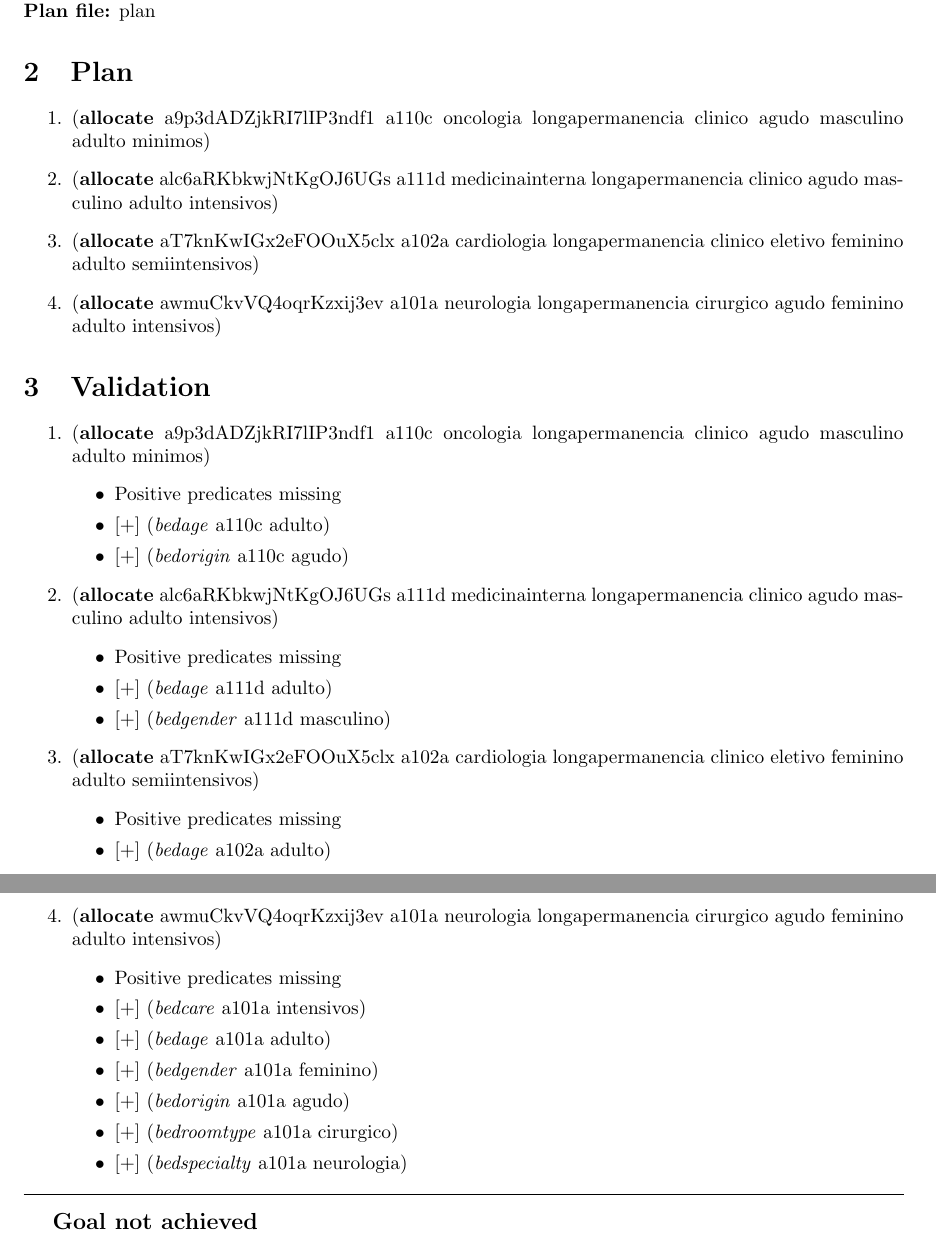
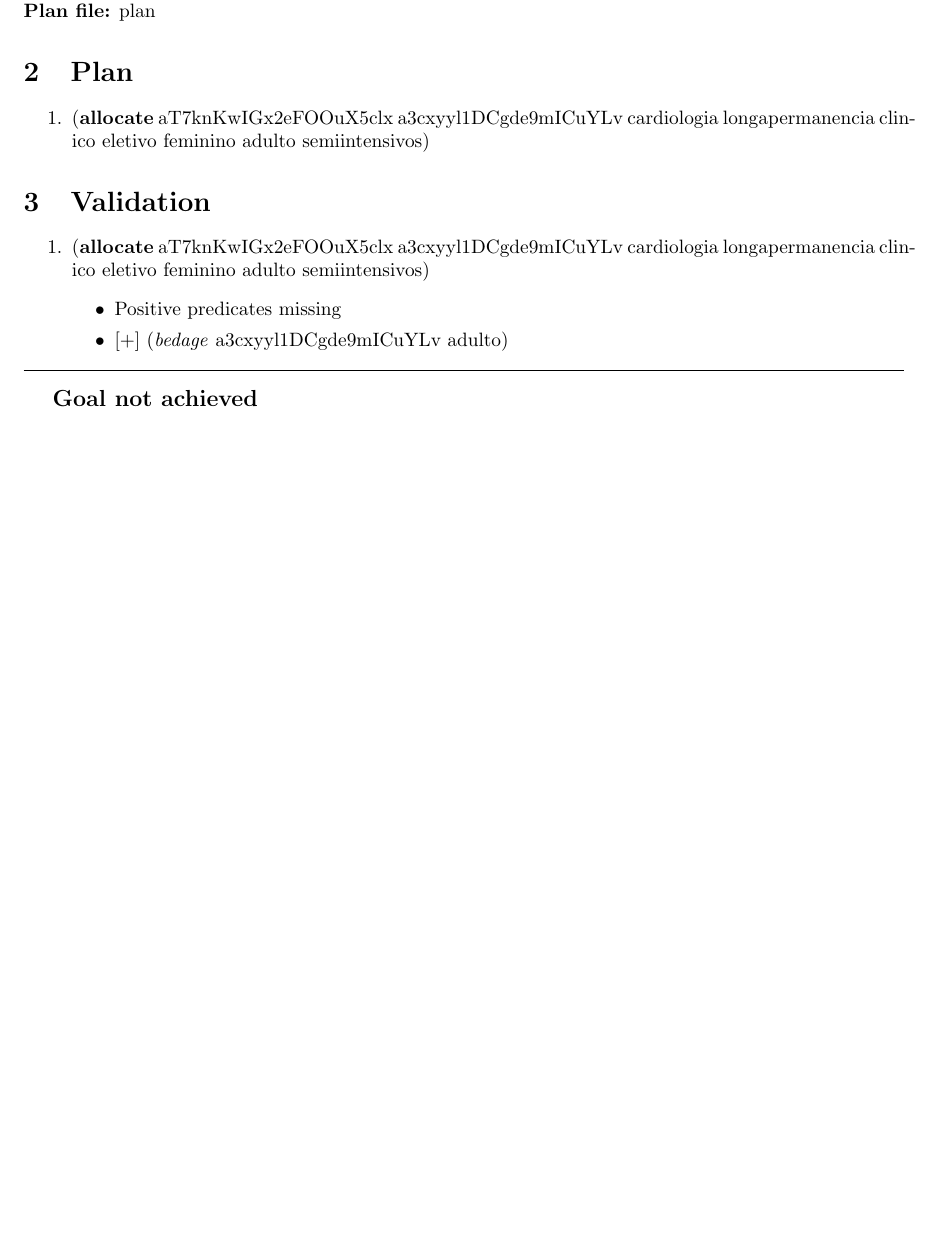
Before and after one commit to smart-pucrs/bed-allocation-system, a LaTeX document (src/resources/output.tex): two parts of pages 1 and 2 of 2 before the commit and part of the page after it, the two joined at a grey line, cut so that both start at the same text, the shorter picture padded with empty space. Compiled offline with pdfLaTeX.

Commit message:
leitocheck

```diff
--- a/src/resources/output.tex
+++ b/src/resources/output.tex
@@ -66,41 +66,16 @@
 \section{Plan}
 
 \begin{itemize}
-    \item[1.] (\textbf{allocate} a9p3dADZjkRI7lIP3ndf1 a110c oncologia longapermanencia clinico agudo masculino adulto minimos)
-    \item[2.] (\textbf{allocate} alc6aRKbkwjNtKgOJ6UGs a111d medicinainterna longapermanencia clinico agudo masculino adulto intensivos)
-    \item[3.] (\textbf{allocate} aT7knKwIGx2eFOOuX5clx a102a cardiologia longapermanencia clinico eletivo feminino adulto semiintensivos)
-    \item[4.] (\textbf{allocate} awmuCkvVQ4oqrKzxij3ev a101a neurologia longapermanencia cirurgico agudo feminino adulto intensivos)
+    \item[1.] (\textbf{allocate} aT7knKwIGx2eFOOuX5clx a3cxyyl1DCgde9mICuYLv cardiologia longapermanencia clinico eletivo feminino adulto semiintensivos)
 \end{itemize}
 
 \section{Validation}
 
 \begin{itemize}
-\item[1.] (\textbf{allocate} a9p3dADZjkRI7lIP3ndf1 a110c oncologia longapermanencia clinico agudo masculino adulto minimos)
+\item[1.] (\textbf{allocate} aT7knKwIGx2eFOOuX5clx a3cxyyl1DCgde9mICuYLv cardiologia longapermanencia clinico eletivo feminino adulto semiintensivos)
 \begin{itemize}
 	\item[\textbullet] Positive predicates missing
-	\item[\textbullet] [+] (\textit{bedage} a110c adulto)
-	\item[\textbullet] [+] (\textit{bedorigin} a110c agudo)
-\end{itemize}
-\item[2.] (\textbf{allocate} alc6aRKbkwjNtKgOJ6UGs a111d medicinainterna longapermanencia clinico agudo masculino adulto intensivos)
-\begin{itemize}
-	\item[\textbullet] Positive predicates missing
-	\item[\textbullet] [+] (\textit{bedage} a111d adulto)
-	\item[\textbullet] [+] (\textit{bedgender} a111d masculino)
-\end{itemize}
-\item[3.] (\textbf{allocate} aT7knKwIGx2eFOOuX5clx a102a cardiologia longapermanencia clinico eletivo feminino adulto semiintensivos)
-\begin{itemize}
-	\item[\textbullet] Positive predicates missing
-	\item[\textbullet] [+] (\textit{bedage} a102a adulto)
-\end{itemize}
-\item[4.] (\textbf{allocate} awmuCkvVQ4oqrKzxij3ev a101a neurologia longapermanencia cirurgico agudo feminino adulto intensivos)
-\begin{itemize}
-	\item[\textbullet] Positive predicates missing
-	\item[\textbullet] [+] (\textit{bedcare} a101a intensivos)
-	\item[\textbullet] [+] (\textit{bedage} a101a adulto)
-	\item[\textbullet] [+] (\textit{bedgender} a101a feminino)
-	\item[\textbullet] [+] (\textit{bedorigin} a101a agudo)
-	\item[\textbullet] [+] (\textit{bedroomtype} a101a cirurgico)
-	\item[\textbullet] [+] (\textit{bedspecialty} a101a neurologia)
+	\item[\textbullet] [+] (\textit{bedage} a3cxyyl1DCgde9mICuYLv adulto)
 \end{itemize}
 \end{itemize}
 
```
Also changed, not shown: 2 other files.
